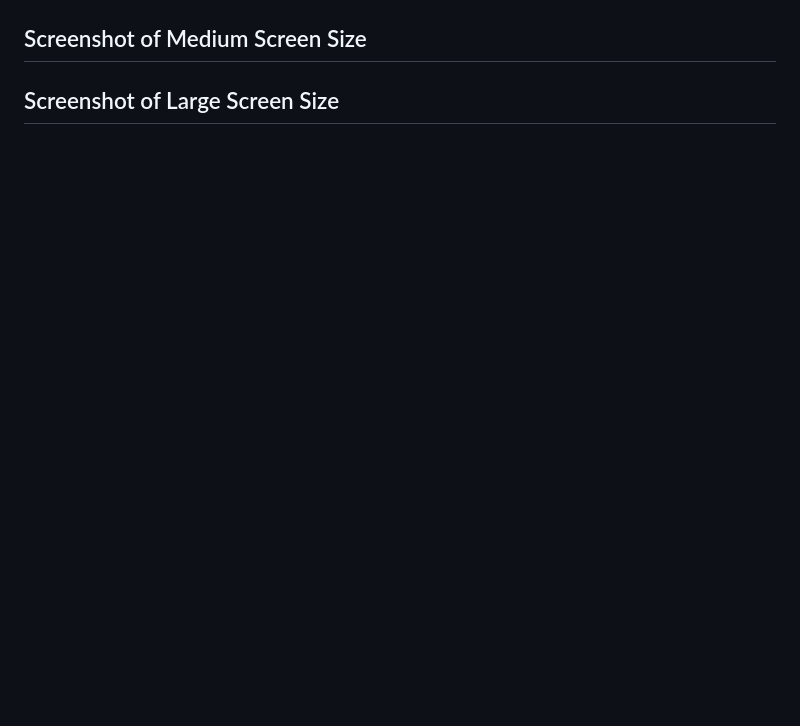
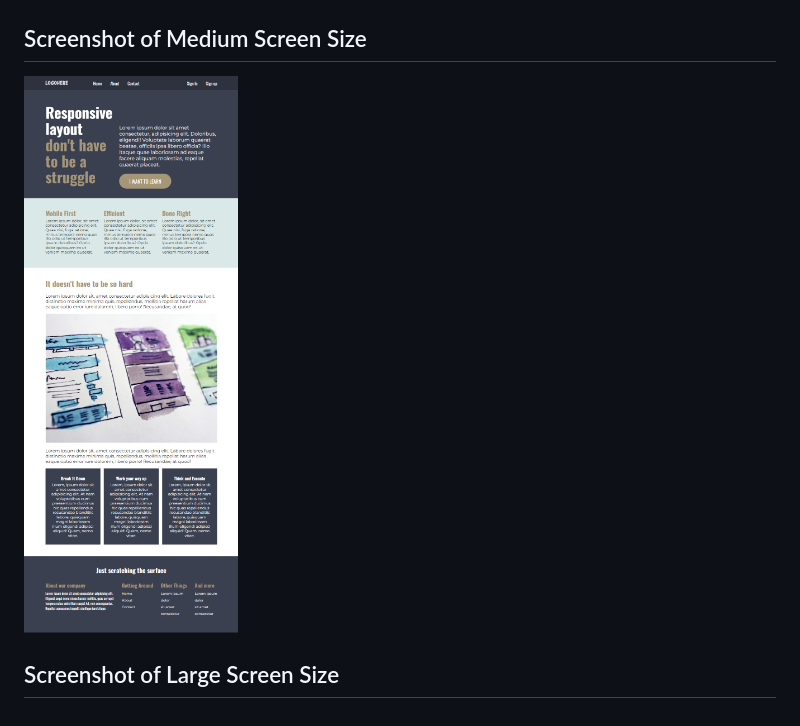
Before and after one commit to sourabhgrover/crl-final-challenge, a Markdown page: README.md, the part around the change. GitHub-like rendering; pictures changed too: screenshots/CRL-Medium-Screen.png (added); blank space fills up the shorter version.

Commit message:
Medium size screenshot

```diff
--- a/README.md
+++ b/README.md
@@ -11,5 +11,6 @@ Also please raise the Pull Request or Issue if you find some issue.
 ##  Screenshot of Small Screen Size
 ![Small Screen Size](./screenshots/CRL-Small-Screen.png)
 ##  Screenshot of Medium Screen Size
+![Medium Screen Size](./screenshots/CRL-Medium-Screen.png)
 
 ##  Screenshot of Large Screen Size
```
